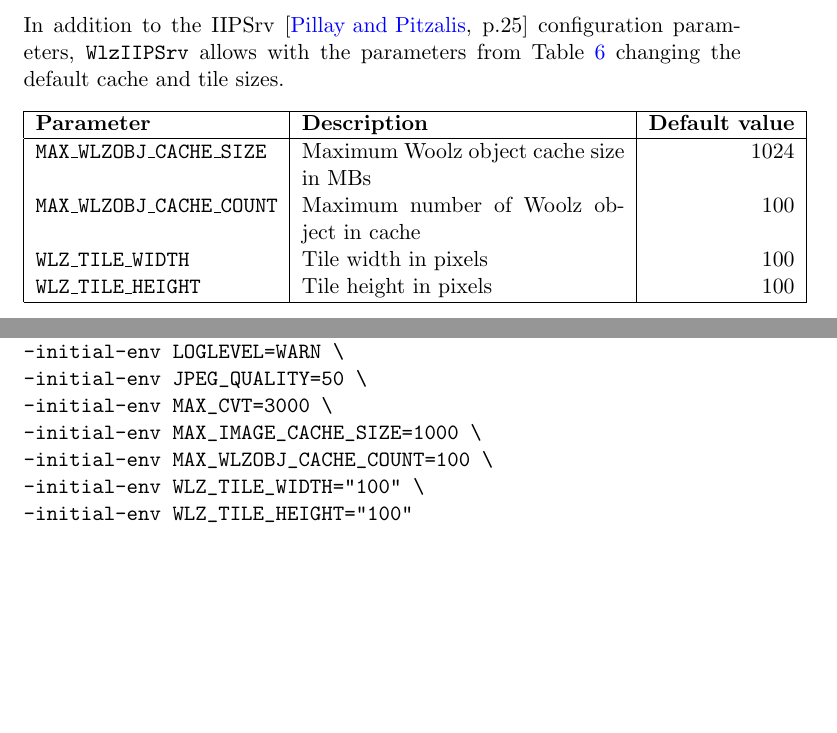
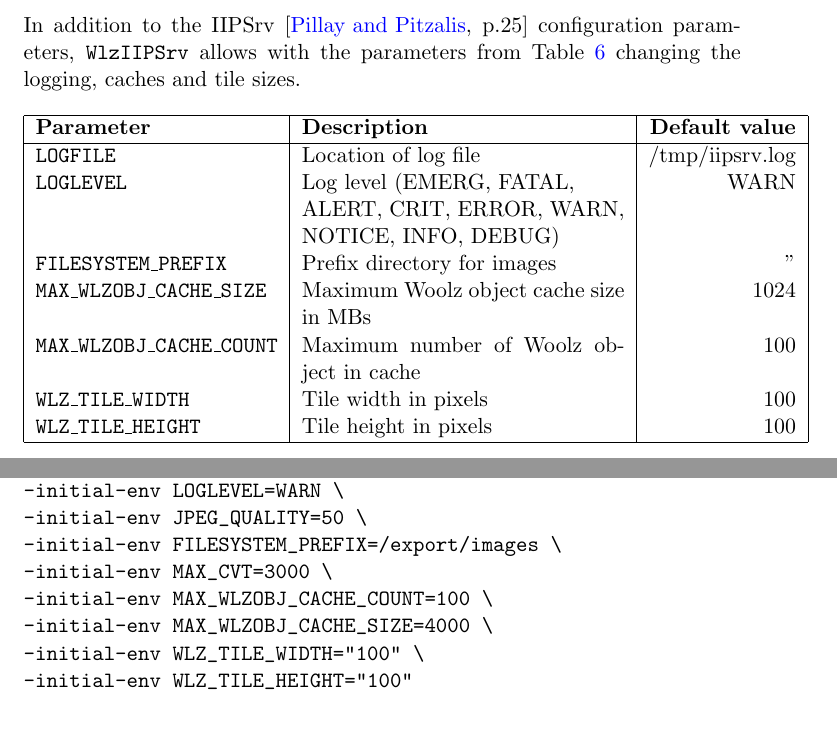
Before and after one commit to ma-tech/WlzIIPSrv, a LaTeX paper (doc/manual/wlziipsrv.tex): two parts of pages 30 and 32 of 32 before the commit and two parts of pages 30 and 32 of 33 after it, joined at a grey line, cut so that both start at the same text, the shorter picture padded with empty space. Compiled offline with pdfLaTeX.

```diff
--- a/doc/manual/wlziipsrv.tex
+++ b/doc/manual/wlziipsrv.tex
@@ -22,7 +22,7 @@
     pdfmenubar=true,
     pdffitwindow=false,
     pdfstartview={FitH},
-    pdftitle={The Woolz Internet Image Protocol (IIP) Server (Version 1.0.2)},
+    pdftitle={The Woolz Internet Image Protocol (IIP) Server (Version 1.1.4)},
     pdfauthor={Bill Hill},
     pdfsubject={Woolz Internet Image Protocol Server},
     pdfcreator={Bill Hill},
@@ -37,7 +37,7 @@
 
 \newfont{\sltt}{cmsltt10}  % font for command argument (slanted typewriter)
 
-\title{The Woolz Internet Image Protocol (IIP) Server (Version 1.1.3)}
+\title{The Woolz Internet Image Protocol (IIP) Server (Version 1.1.4)}
 \author{
   Zsult Husz \footnote{Supported by {NIH} under grant \#1R01MH070370-01A2.} \\
   \and
@@ -1088,7 +1089,9 @@
 
 \subsection{Customisable parameters}
 \label{sec:custom_param}
-In addition to the IIPSrv \cite[p.25]{IIPSRV097} configuration parameters, \texttt{WlzIIPSrv} allows with the  parameters from Table~\ref{tab:parameters} changing the default cache and tile sizes.
+In addition to the IIPSrv \cite[p.25]{IIPSRV097} configuration parameters,
+\texttt{WlzIIPSrv} allows with the  parameters from
+Table~\ref{tab:parameters} changing the logging, caches and tile sizes.
 
 \begin{table}[!htbp]
 \centering
@@ -1096,6 +1099,11 @@
 \hline
 \textbf{Parameter}          & \textbf{Description}                        & \textbf{Default value} \\
 \hline
+\texttt{LOGFILE}                         & Location of log file                                 & /tmp/iipsrv.log \\
+\texttt{LOGLEVEL}                        & Log level (EMERG, FATAL,                             & WARN \\
+                                         & ALERT, CRIT, ERROR, WARN,                            & \\
+					 & NOTICE, INFO, DEBUG)                                 & \\
+\texttt{FILESYSTEM\_PREFIX}              & Prefix directory for images                          & '' \\
 \texttt{MAX\_WLZOBJ\_CACHE\_SIZE}        & Maximum Woolz object cache size in MBs               & 1024 \\
 \texttt{MAX\_WLZOBJ\_CACHE\_COUNT}	 & Maximum number of Woolz object in cache		& 100 \\
 \texttt{WLZ\_TILE\_WIDTH}                & Tile width in pixels                                 & 100  \\
@@ -1178,9 +1186,10 @@
 -initial-env LOGFILE=/opt/apache/logs/wlziipsrv.log \
 -initial-env LOGLEVEL=WARN \
 -initial-env JPEG_QUALITY=50 \
+-initial-env FILESYSTEM_PREFIX=/export/images \
 -initial-env MAX_CVT=3000 \
--initial-env MAX_IMAGE_CACHE_SIZE=1000 \
 -initial-env MAX_WLZOBJ_CACHE_COUNT=100 \
+-initial-env MAX_WLZOBJ_CACHE_SIZE=4000 \
 -initial-env WLZ_TILE_WIDTH="100" \
 -initial-env WLZ_TILE_HEIGHT="100"
 \end{verbatim}
```
Also changed, not shown: doc/manual/wlziipsrv.pdf, doc/manual/wlziipsrv.tex (3 more changed lines), 1 other file.
